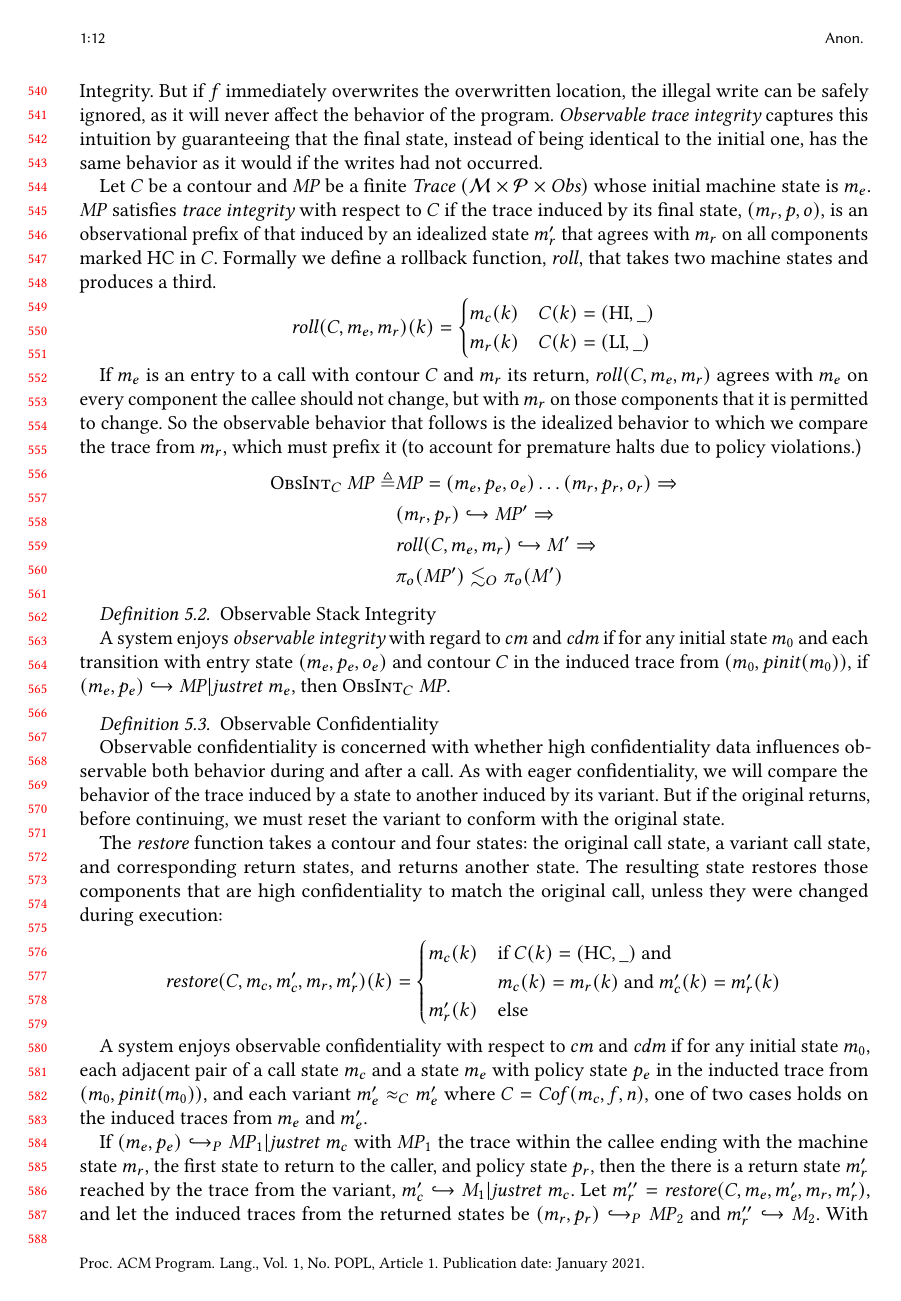
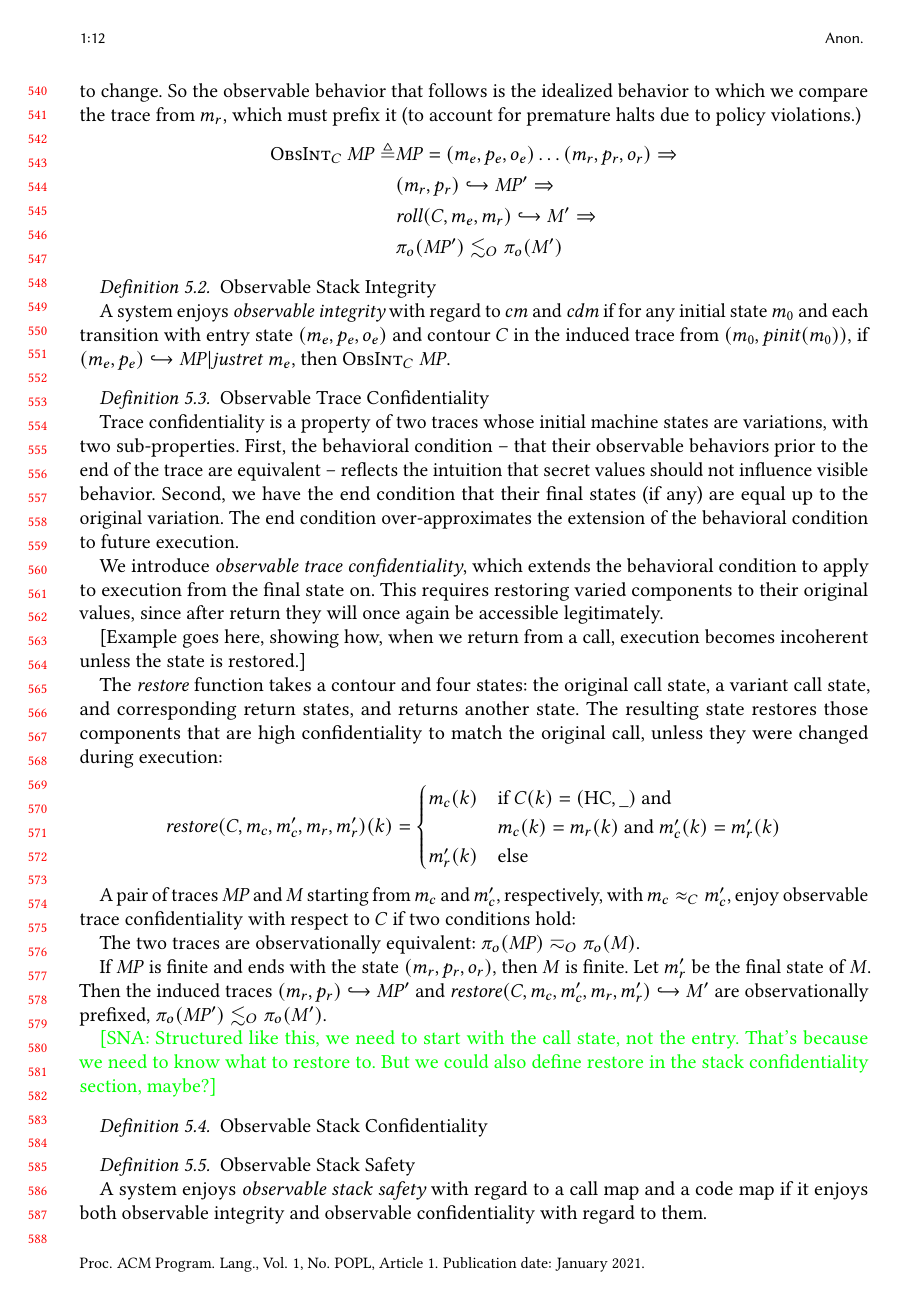
Before and after one commit to bcpierce00/interfering, a LaTeX paper (main.tex, which reads macros.tex): page 12 of 13. Compiled offline with pdfLaTeX.

Commit message:
Started on observational conf section

```diff
--- a/macros.tex
+++ b/macros.tex
@@ -235,7 +235,7 @@
 \newcommand{\CODEMAPS}{\mathit{codemap}}
 \newcommand{\entmap}{\mathit{em}}
 \newcommand{\ENTMAPS}{\mathit{entrymap}}
-\newcommand{\PUT}{\mathit{PUT}}
+\newcommand{\PUT}{\mathit{Pre}}
 \newcommand{\Trace}{T}
 \newcommand{\traceelem}{t}
 
--- a/main.tex
+++ b/main.tex
@@ -1191,14 +1162,24 @@ a code, a call, a return, and an entry map is said to enjoy {\em well
       \(\mpstate{\mach_e}{\pol_e} \hookrightarrow \MPT | \ret{\mach_e}\),
       then \(\text{\sc ObsInt}_\contour ~ \MPT\).
 
-    \definition{Observable Confidentiality}
+    \definition{Observable Trace Confidentiality}
 
-      Observable confidentiality is concerned with whether high confidentiality
-      data influences observable both behavior during and after a call. As with
-      eager confidentiality, we will compare the behavior of the trace induced
-      by a state to another induced by its variant. But if the original returns,
-      before continuing, we must reset the variant to conform with the original
-      state.
+      Trace confidentiality is a property of two traces whose initial machine
+      states are variations, with two sub-properties. First, the behavioral
+      condition -- that their observable behaviors prior to the end of the
+      trace are equivalent -- reflects the intuition that secret values should
+      not influence visible behavior. Second, we have the end condition that
+      their final states (if any) are equal up to the original variation. The
+      end condition over-approximates the extension of the behavioral condition
+      to future execution.
+
+      We introduce {\em observable trace confidentiality}, which extends the
+      behavioral condition to apply to execution from the final state on.
+      This requires restoring varied components to their original values,
+      since after return they will once again be accessible legitimately.
+
+      [Example goes here, showing how, when we return from a call, execution
+      becomes incoherent unless the state is restored.]
 
       The \(\mathit{restore}\) function takes a contour and four states: the
       original call state, a variant call state, and corresponding return
@@ -1213,30 +1194,28 @@ a code, a call, a return, and an entry map is said to enjoy {\em well
           \mach_r'(\component) & \text{else} \\
         \end{cases}\]
 
-      A system enjoys observable confidentiality with respect to \(\callmap\)
-      and \(\codemap\) if for any initial state \(\mach_0\), each adjacent pair
-      of a call state \(\mach_c\) and a state \(\mach_e\) with policy state
-      \(\pol_e\) in the inducted trace from
-      \(\mpstate{\mach_0}{\mathit{pinit}(\mach_0)}\), and each variant
-      \(\mach_e' \approx_\contour \mach_e'\) where
-      \(\contour = \mathit{Cof}(\mach_c, \funid, n)\), one of two cases holds
-      on the induced traces from \(\mach_e\) and \(\mach_e'\).
+      A pair of traces \(\MPT\) and \(\machT\) starting from \(\mach_c\) and
+      \(\mach_c'\), respectively, with \(\mach_c \approx_\contour \mach_c'\),
+      enjoy observable trace confidentiality with respect to \(\contour\) if
+      two conditions hold:
 
-      If \(\mpstate{\mach_e}{\pol_e} \hookrightarrow_P \MPT_1 | \ret{\mach_c}\)
-      with \(\MPT_1\) the trace within the callee ending with the machine state
-      \(\mach_r\), the first state to return to the caller, and policy state
-      \(\pol_r\), then the there is a return state \(\mach_r'\) reached by the
-      trace from the variant, \(\mach_c' \hookrightarrow \machT_1 |
-      \ret{\mach_c}\). Let \(\mach_r'' = \mathit{restore}(\contour,\mach_e,
-      \mach_e',\mach_r,\mach_r')\), and let the induced traces from the
-      returned states be \(\mpstate{\mach_r}{\pol_r} \hookrightarrow_P \MPT_2\)
-      and \(\mach_r'' \hookrightarrow \machT_2\). With the callee and caller
-      traces joined, the traces are observationally equivalent up to policy
-      failures: \(\MPT_1 \cdot \MPT_2 \sim_P \machT_1 \cdot \machT_2\).
+      The two traces are observationally equivalent: \(\pi_o(\MPT) \eqsim_O
+      \pi_o(\machT)\).
 
-      The case in which the induced trace does not return is the same as in the
-      eager property: the variant trace also does not return, and the induced
-      traces are observationally equivalent up to policy failure.
+      If \(\MPT\) is finite and ends with the state
+      \(\mpostate{\mach_r}{\pol_r}{\obs_r}\), then \(\machT\) is finite. Let
+      \(\mach_r'\) be the final state of \(\machT\). Then the induced traces
+      \(\mpstate{\mach_r}{\pol_r} \hookrightarrow \MPT'\) and
+      \(\mathit{restore}(\contour,\mach_c,\mach_c',\mach_r,\mach_r')
+      \hookrightarrow \machT'\) are observationally prefixed,
+      \(\pi_o(\MPT') \lesssim_O \pi_o(\machT')\).
+
+      \sna{Structured like this, we need to start with the call state, not
+           the entry. That's because we need to know what to restore to.
+           But we could also define restore in the stack confidentiality
+           section, maybe?}
+
+    \definition{Observable Stack Confidentiality}
 
     \definition{Observable Stack Safety}
 
```
Also changed, not shown: main.tex (35 more changed lines).
